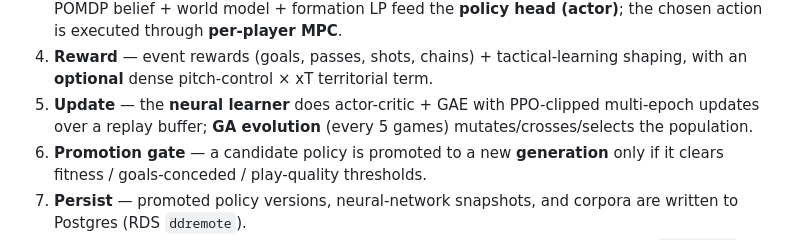
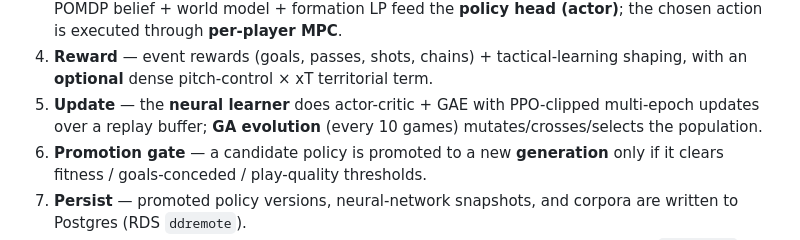
Before and after one commit to akrion-sim/akrion-soccer-engine-rs, a Markdown page: docs/learning-architecture.md, the part around the change. Rendered like a GitHub page.

Commit message:
claude autosave 2026-07-09T04:57:56Z

```diff
--- a/docs/learning-architecture.md
+++ b/docs/learning-architecture.md
@@ -138,7 +138,7 @@ flowchart LR
 4. **Reward** — event rewards (goals, passes, shots, chains) + tactical-learning
    shaping, with an **optional** dense pitch-control × xT territorial term.
 5. **Update** — the **neural learner** does actor-critic + GAE with PPO-clipped
-   multi-epoch updates over a replay buffer; **GA evolution** (every 5 games)
+   multi-epoch updates over a replay buffer; **GA evolution** (every 10 games)
    mutates/crosses/selects the population.
 6. **Promotion gate** — a candidate policy is promoted to a new **generation**
    only if it clears fitness / goals-conceded / play-quality thresholds.
```
